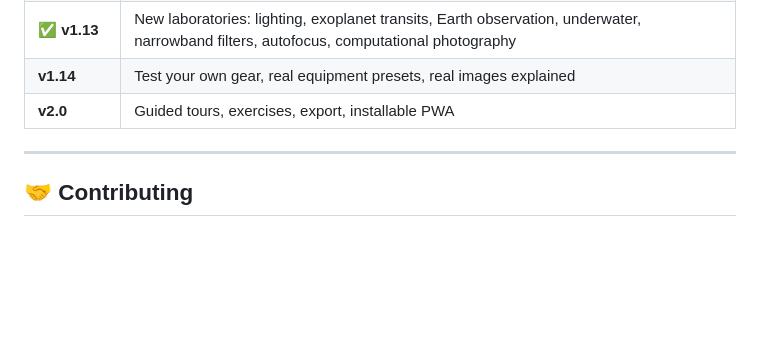
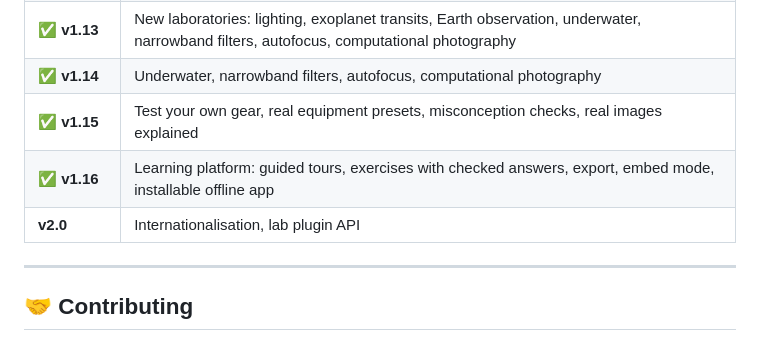
Before and after one commit to iiogurt/Optica_Viva, a Markdown page: README.md, the part around the change. Drawn GitHub-style; blank space fills up the shorter version.

```diff
--- a/README.md
+++ b/README.md
@@ -1046,8 +1046,10 @@ Completed and planned milestones are tracked in **[ROADMAP.md](ROADMAP.md)**, to
 | ✅ **v1.11** | From simple to exact: plain idea, rule of thumb and full model on every page; glossary; Start-here path |
 | ✅ **v1.12** | Missions: Milky Way, Jupiter, portraits, eclipses, LED sets, choosing gear, satellite design, exoplanet imaging, security and drone surveys |
 | ✅ **v1.13** | New laboratories: lighting, exoplanet transits, Earth observation, underwater, narrowband filters, autofocus, computational photography |
-| **v1.14** | Test your own gear, real equipment presets, real images explained |
-| **v2.0** | Guided tours, exercises, export, installable PWA |
+| ✅ **v1.14** | Underwater, narrowband filters, autofocus, computational photography |
+| ✅ **v1.15** | Test your own gear, real equipment presets, misconception checks, real images explained |
+| ✅ **v1.16** | Learning platform: guided tours, exercises with checked answers, export, embed mode, installable offline app |
+| **v2.0** | Internationalisation, lab plugin API |
 
 ---
 
```
Also changed, not shown: CHANGELOG.md (+5 -11 lines), ROADMAP.md (+4 -4 lines).
